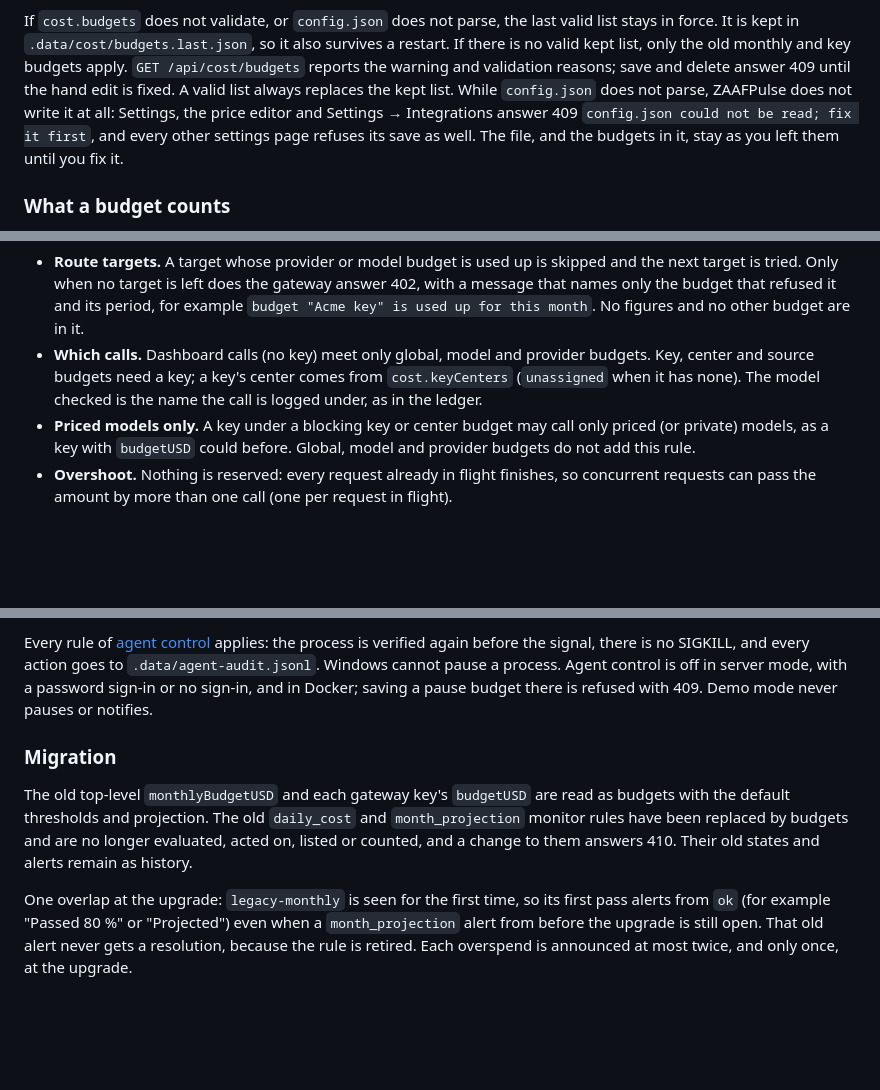
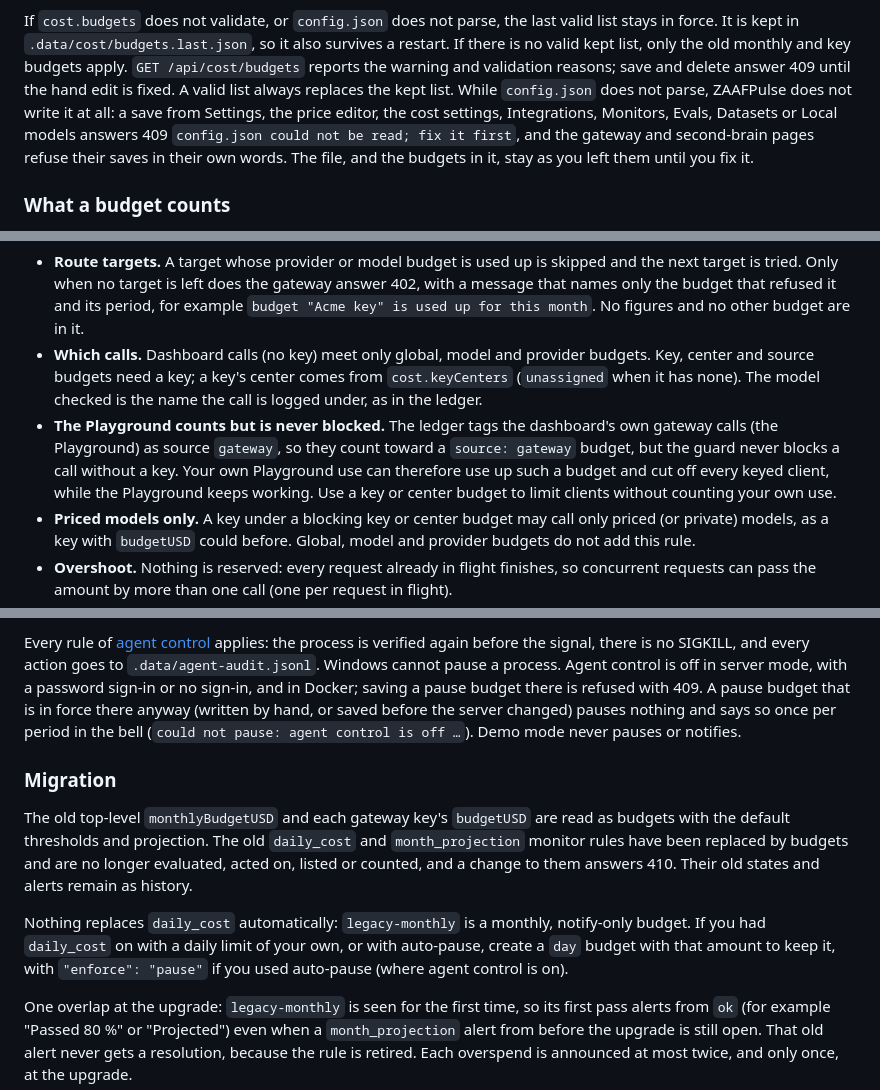
Before and after one commit to rifqifitriady/ZAAFPulse, a Markdown page: docs/cost.md, 3 parts joined by grey strips. Drawn GitHub-style; blank space fills up the shorter version.

Commit message:
Docs: the Playground counts toward a gateway budget, keeping a daily limit, control off, the Monitors caption

```diff
--- a/docs/cost.md
+++ b/docs/cost.md
@@ -179,9 +179,9 @@ If `cost.budgets` does not validate, or `config.json` does not parse, the last v
 `.data/cost/budgets.last.json`, so it also survives a restart. If there is no valid kept list, only the old monthly and
 key budgets apply. `GET /api/cost/budgets` reports the warning and validation reasons; save and delete answer 409 until
 the hand edit is fixed. A valid list always replaces the kept list. While `config.json` does not parse, ZAAFPulse does
-not write it at all: Settings, the price editor and Settings → Integrations answer 409 `config.json could not be read;
-fix it first`, and every other settings page refuses its save as well. The file, and the budgets in it, stay as you
-left them until you fix it.
+not write it at all: a save from Settings, the price editor, the cost settings, Integrations, Monitors, Evals, Datasets
+or Local models answers 409 `config.json could not be read; fix it first`, and the gateway and second-brain pages refuse
+their saves in their own words. The file, and the budgets in it, stay as you left them until you fix it.
 
 ### What a budget counts
 
@@ -228,6 +228,10 @@ gateway calls recorded since the last ledger pass, so a budget blocks at the nex
 - **Which calls.** Dashboard calls (no key) meet only global, model and provider budgets. Key, center and source
   budgets need a key; a key's center comes from `cost.keyCenters` (`unassigned` when it has none). The model checked
   is the name the call is logged under, as in the ledger.
+- **The Playground counts but is never blocked.** The ledger tags the dashboard's own gateway calls (the Playground)
+  as source `gateway`, so they count toward a `source: gateway` budget, but the guard never blocks a call without a
+  key. Your own Playground use can therefore use up such a budget and cut off every keyed client, while the
+  Playground keeps working. Use a key or center budget to limit clients without counting your own use.
 - **Priced models only.** A key under a blocking key or center budget may call only priced (or private) models, as a
   key with `budgetUSD` could before. Global, model and provider budgets do not add this rule.
 - **Overshoot.** Nothing is reserved: every request already in flight finishes, so concurrent requests can pass the
@@ -269,7 +273,8 @@ is `exceeded`, ZAAFPulse pauses one local Claude Code or Codex session, once per
 Every rule of [agent control](monitors.md#agent-control) applies: the process is verified again before the signal,
 there is no SIGKILL, and every action goes to `.data/agent-audit.jsonl`. Windows cannot pause a process. Agent control
 is off in server mode, with a password sign-in or no sign-in, and in Docker; saving a pause budget there is refused
-with 409. Demo mode never pauses or notifies.
+with 409. A pause budget that is in force there anyway (written by hand, or saved before the server changed) pauses
+nothing and says so once per period in the bell (`could not pause: agent control is off …`). Demo mode never pauses or notifies.
 
 ### Migration
 
@@ -277,6 +282,10 @@ The old top-level `monthlyBudgetUSD` and each gateway key's `budgetUSD` are read
 and projection. The old `daily_cost` and `month_projection` monitor rules have been replaced by budgets and are no
 longer evaluated, acted on, listed or counted, and a change to them answers 410. Their old states and alerts remain as
 history.
+
+Nothing replaces `daily_cost` automatically: `legacy-monthly` is a monthly, notify-only budget. If you had `daily_cost`
+on with a daily limit of your own, or with auto-pause, create a `day` budget with that amount to keep it, with
+`"enforce": "pause"` if you used auto-pause (where agent control is on).
 
 One overlap at the upgrade: `legacy-monthly` is seen for the first time, so its first pass alerts from `ok` (for
 example "Passed 80 %" or "Projected") even when a `month_projection` alert from before the upgrade is still open. That
```
Also changed, not shown: README.md (+1 -1 lines).
